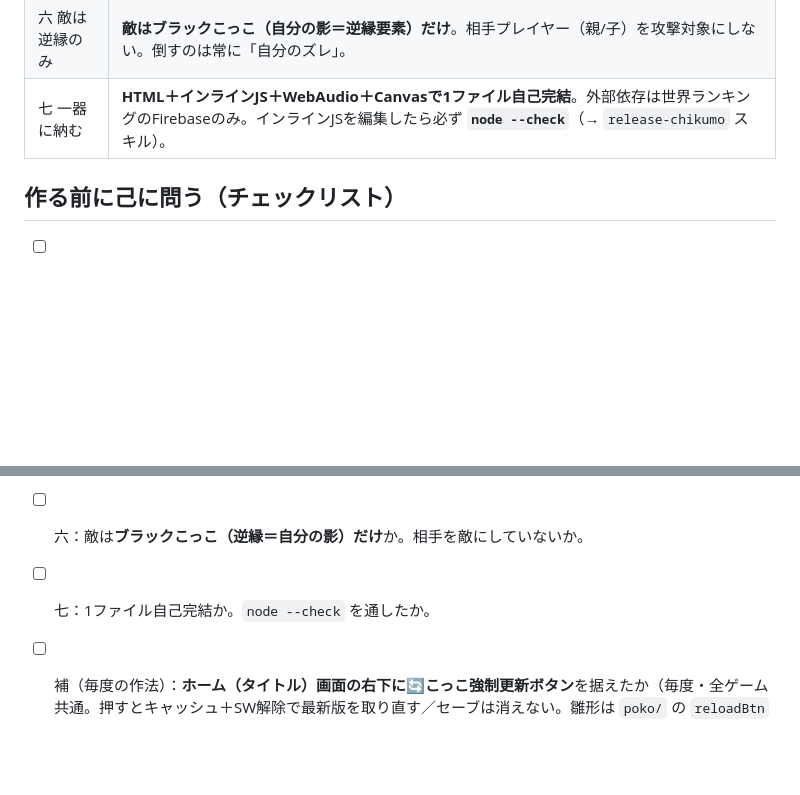
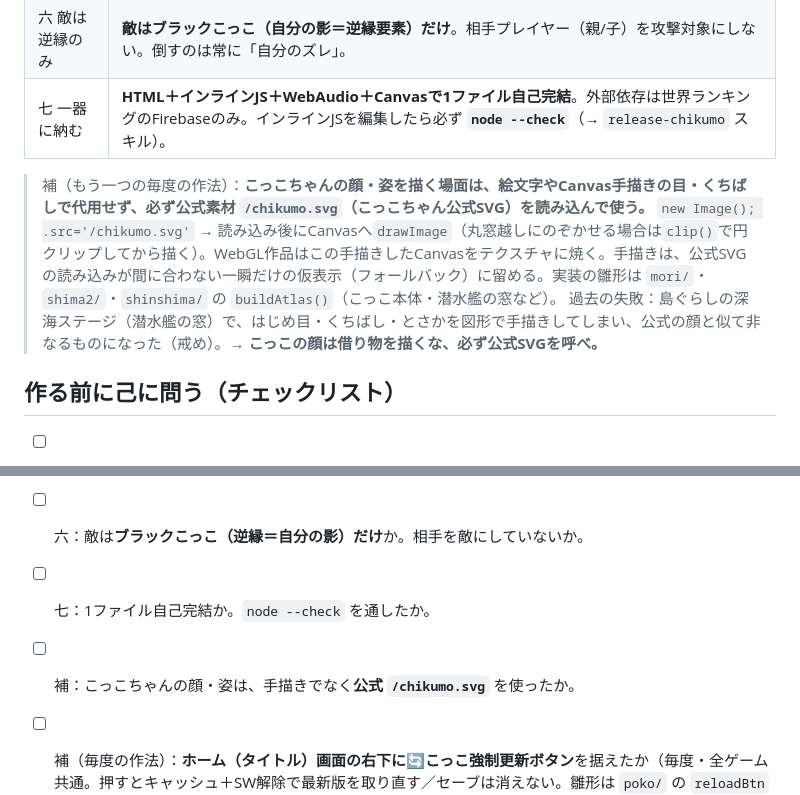
Before and after one commit to yn20051008-ux/chikumo-site, a Markdown page: docs/畜学.md, 2 parts joined by grey strips. Rendered like a GitHub page; blank space fills up the shorter version.

Commit message:
畜学に「こっこの顔は公式svgを使う」を追記 ─ 手描き代用の禁止を毎度の作法として明文化
島ぐらしの深海ステージ（潜水艦の窓）で目・くちばしを図形手描きしてしまった反省から、
運用の鍵とチェックリストに「顔・姿は必ず /chikumo.svg を読み込んで使う」を追加。
表（chikugaku/index.html）に対応する変更はないため公開ページの更新は無し。

Co-Authored-By: Claude Fable 5 <noreply@anthropic.com>
Claude-Session: https://claude.ai/code/session_01UuwQtygJTQvhDh9MwzjMaC

```diff
--- a/docs/畜学.md
+++ b/docs/畜学.md
@@ -57,6 +57,9 @@
 | 六 敵は逆縁のみ | **敵はブラックこっこ（自分の影＝逆縁要素）だけ**。相手プレイヤー（親/子）を攻撃対象にしない。倒すのは常に「自分のズレ」。 |
 | 七 一器に納む | **HTML＋インラインJS＋WebAudio＋Canvasで1ファイル自己完結**。外部依存は世界ランキングのFirebaseのみ。インラインJSを編集したら必ず **`node --check`**（→ `release-chikumo` スキル）。 |
 
+> 補（もう一つの毎度の作法）：**こっこちゃんの顔・姿を描く場面は、絵文字やCanvas手描きの目・くちばしで代用せず、必ず公式素材 `/chikumo.svg`（こっこちゃん公式SVG）を読み込んで使う。** `new Image(); .src='/chikumo.svg'` → 読み込み後にCanvasへ`drawImage`（丸窓越しにのぞかせる場合は`clip()`で円クリップしてから描く）。WebGL作品はこの手描きしたCanvasをテクスチャに焼く。手描きは、公式SVGの読み込みが間に合わない一瞬だけの仮表示（フォールバック）に留める。実装の雛形は `mori/`・`shima2/`・`shinshima/` の `buildAtlas()`（こっこ本体・潜水艦の窓など）。
+> 過去の失敗：島ぐらしの深海ステージ（潜水艦の窓）で、はじめ目・くちばし・とさかを図形で手描きしてしまい、公式の顔と似て非なるものになった（戒め）。→ **こっこの顔は借り物を描くな、必ず公式SVGを呼べ。**
+
 ## 作る前に己に問う（チェックリスト）
 - [ ] 壱：「この世にまだ無い遊び」か。既存ジャンルの焼き直しでないか。
 - [ ] 弐：**底（終わり）**があるか。無限に垂れ流していないか。60秒級で焼き切れるか。
@@ -65,4 +68,5 @@
 - [ ] 五：**親子**が一緒に遊べるか。音と光はその記憶を濃くしているか。
 - [ ] 六：敵は**ブラックこっこ（逆縁＝自分の影）だけ**か。相手を敵にしていないか。
 - [ ] 七：1ファイル自己完結か。`node --check` を通したか。
+- [ ] 補：こっこちゃんの顔・姿は、手描きでなく**公式 `/chikumo.svg`** を使ったか。
 - [ ] 補（毎度の作法）：**ホーム（タイトル）画面の右下に🔄こっこ強制更新ボタン**を据えたか（毎度・全ゲーム共通。押すとキャッシュ＋SW解除で最新版を取り直す／セーブは消えない。雛形は `poko/` の `reloadBtn`／詳細は `yugigaku/index.html`・`docs/遊戯学.md`）。
```
